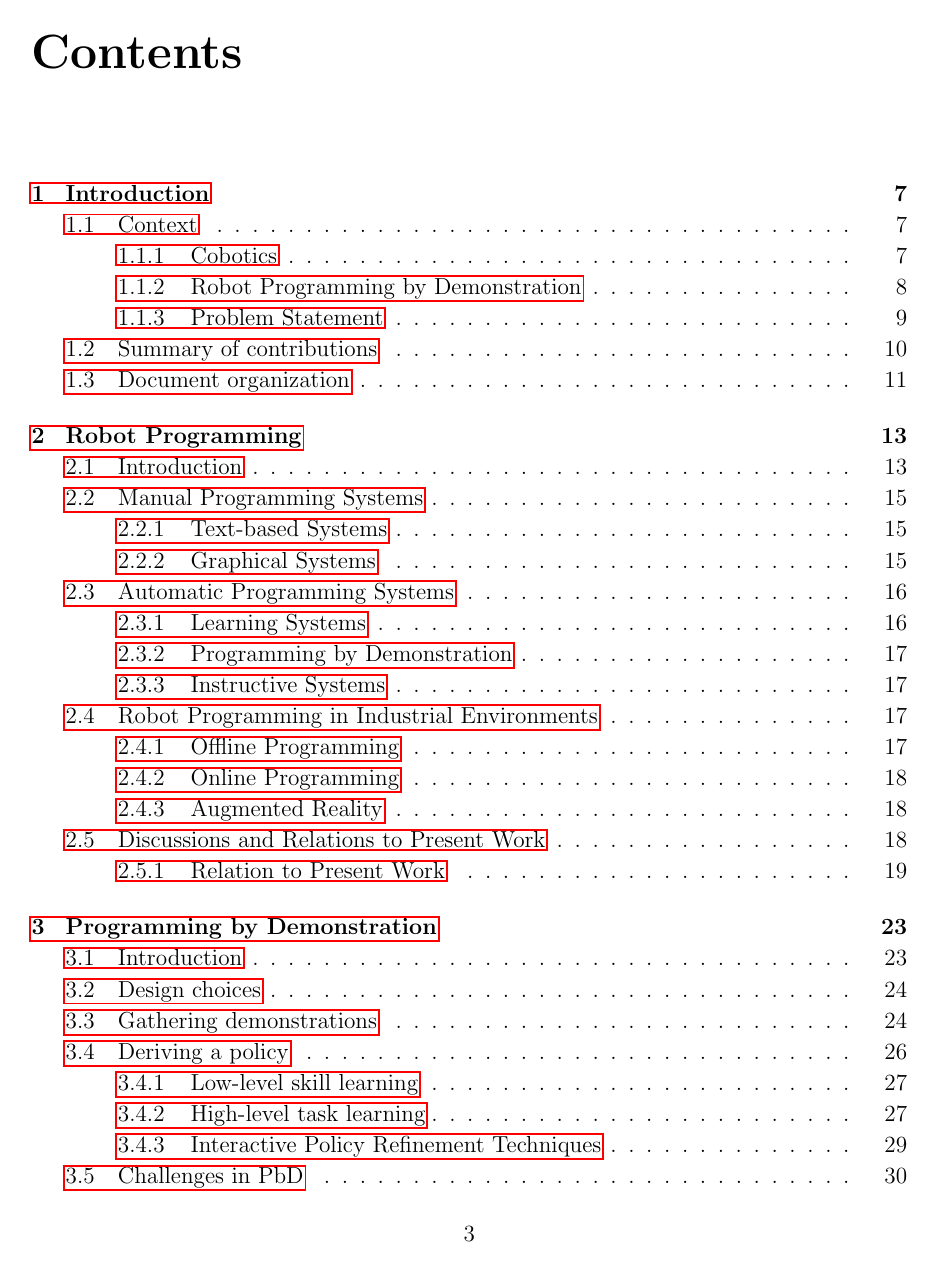
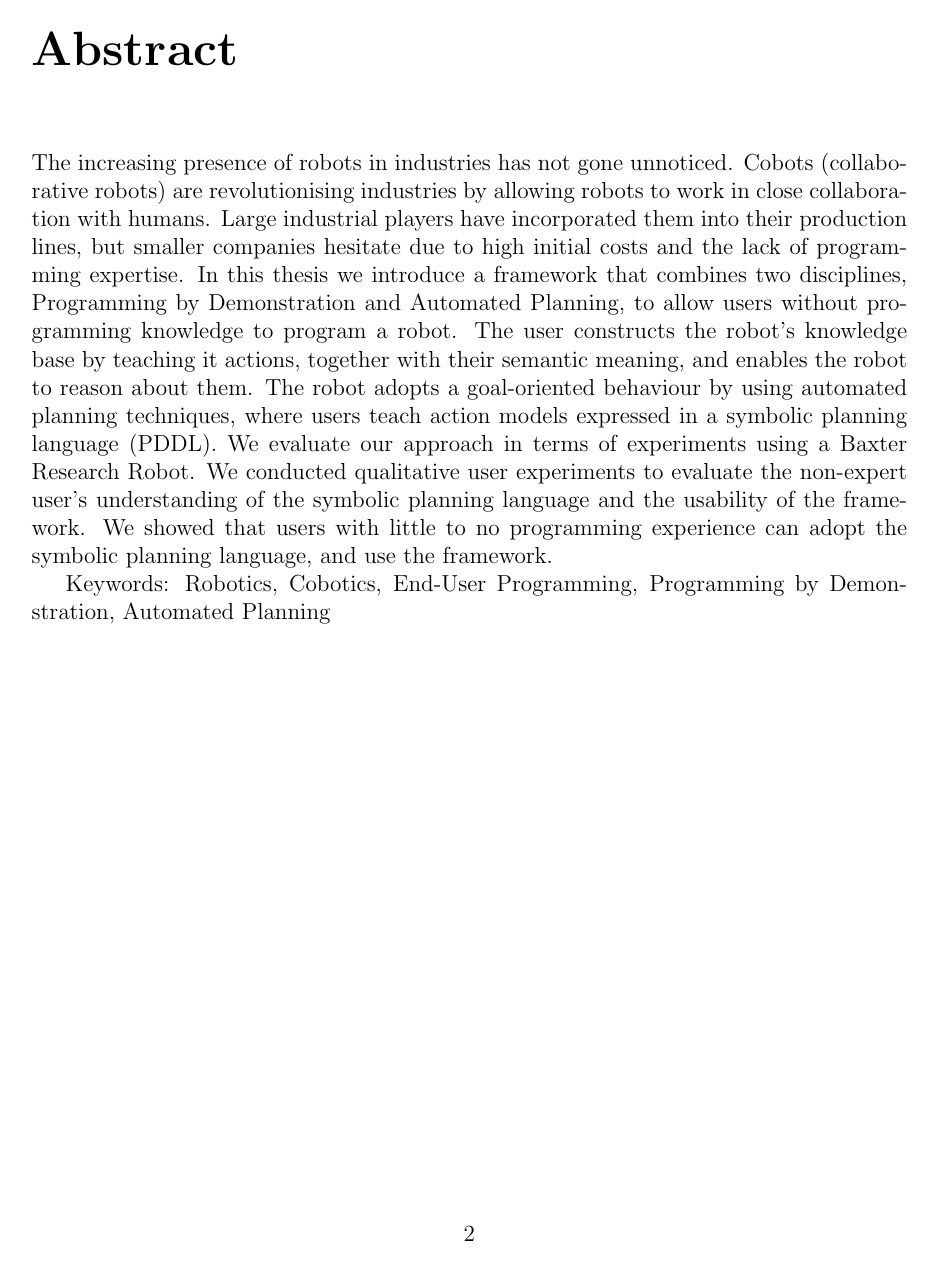
Before and after one commit to ysl208/lunwen, a LaTeX thesis (thesis.tex): page 3 of 61 before the commit and page 2 of 56 after it. Compiled offline with pdfLaTeX.

Commit message:
include abstract in thesis

```diff
--- a/thesis.tex
+++ b/thesis.tex
@@ -1,4 +1,4 @@
-\documentclass[a4paper,12pt,twoside]{book}
+\documentclass[a4paper,12pt,twoside,openany]{book}
 
 % \usepackage{fancyhdr}
 
@@ -52,7 +52,7 @@
 \newcommand{\note}[1]{{{\textcolor[rgb]{0.4, 0.4, 0.4}{\em #1}}}}
 \newcommand{\todo}[1]{{{\textcolor[rgb]{0.9, 0.4, 0.4}{TODO: \em #1}}}}
 \newcommand{\camera}[1]{{#1}}
-
+\newcommand\abstractname{Abstract}
 %%% BEGIN DOCUMENT
 \begin{document}
 
@@ -60,11 +60,15 @@
  \maketitle
 % \copyrightpage
 % \abstractpage
+
+\chapter*{Abstract}
+\input{0-frontmatter/1-abstract.tex}
 \tableofcontents
 %\authorlist
 \listoffigures
 
 %=====================
+
 \chapter{Introduction} \label{chap:Intro}
 \input{1-intro/0-main.tex}
 
```
